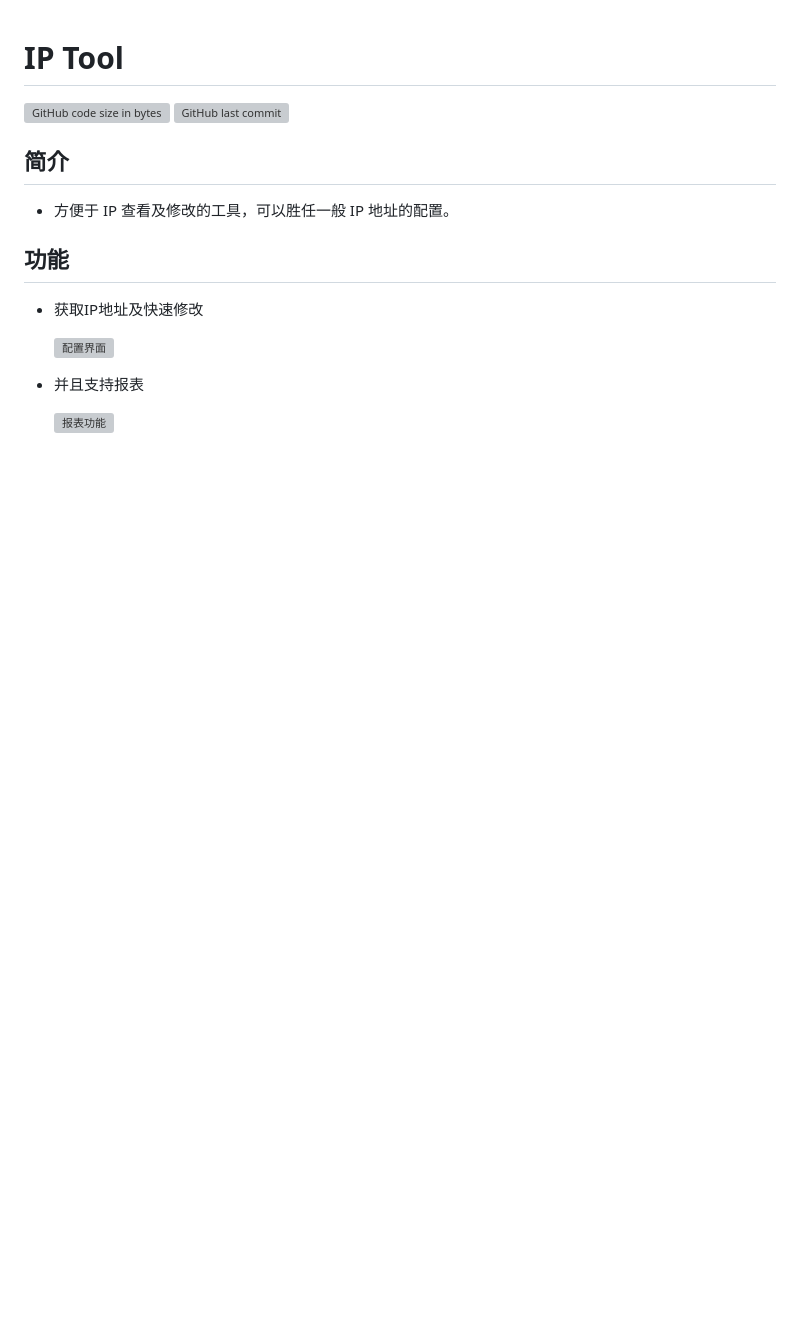
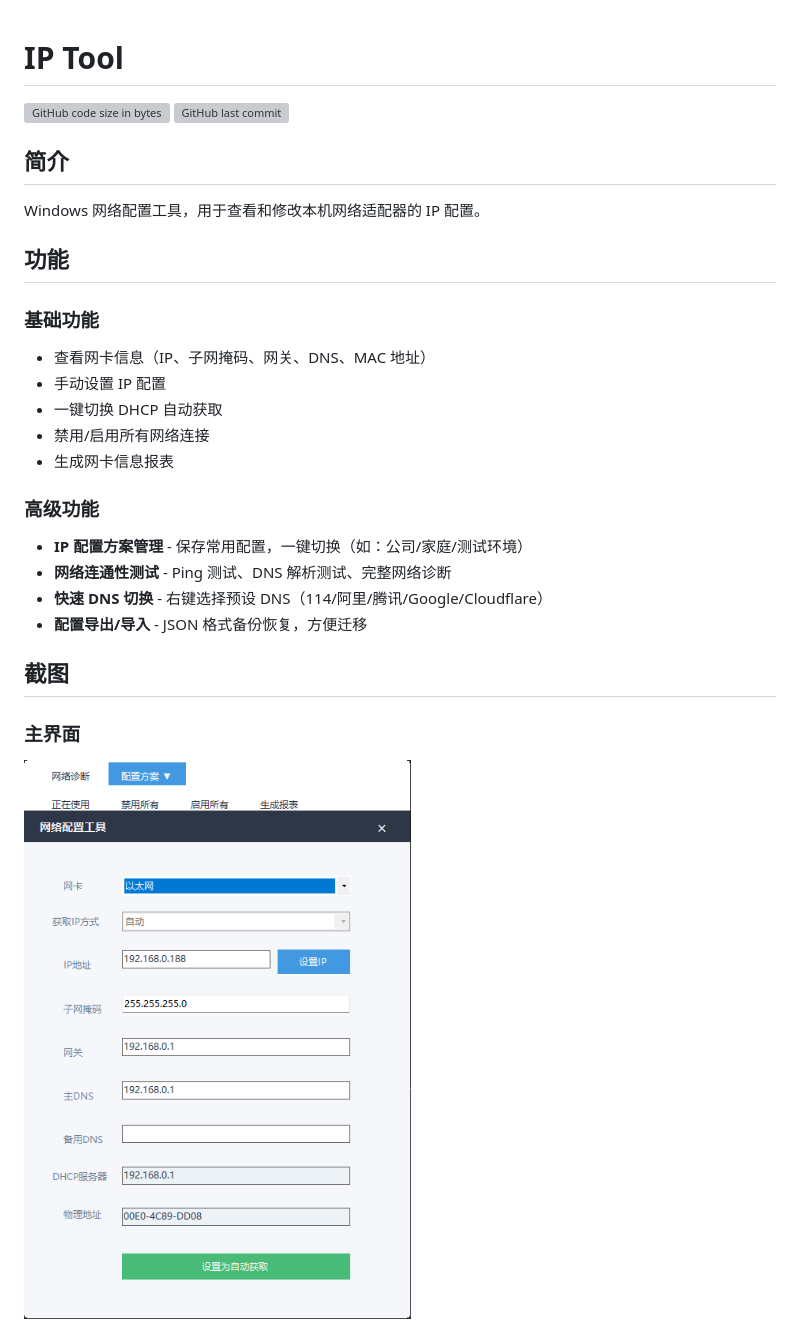
Before and after one commit to kekemao00/ip-tool, a Markdown page: README.md, the part around one of its changes. Drawn GitHub-style; pictures changed too: screenshots/main.png (added); blank space fills up the shorter version; grey boxes are pictures that could not be loaded.

Commit message:
docs: 更新 README 并添加截图
- 完善功能说明（基础功能 + 高级功能）
- 添加使用说明和技术栈信息
- 添加主界面、网络诊断、配置方案、报表截图

```diff
--- a/README.md
+++ b/README.md
@@ -1,22 +1,29 @@
 # IP Tool
-
 
 ![GitHub code size in bytes](https://img.shields.io/github/languages/code-size/kekemao00/ip-tool)
 ![GitHub last commit](https://img.shields.io/github/last-commit/kekemao00/ip-tool)
 
-
-
 ## 简介
 
-  - 方便于 IP 查看及修改的工具，可以胜任一般 IP 地址的配置。
+Windows 网络配置工具，用于查看和修改本机网络适配器的 IP 配置。
 
 ## 功能
 
-  - 获取IP地址及快速修改
+### 基础功能
+- 查看网卡信息（IP、子网掩码、网关、DNS、MAC 地址）
+- 手动设置 IP 配置
+- 一键切换 DHCP 自动获取
+- 禁用/启用所有网络连接
+- 生成网卡信息报表
 
-    ![配置界面][配置界面]
+### 高级功能
+- **IP 配置方案管理** - 保存常用配置，一键切换（如：公司/家庭/测试环境）
+- **网络连通性测试** - Ping 测试、DNS 解析测试、完整网络诊断
+- **快速 DNS 切换** - 右键选择预设 DNS（114/阿里/腾讯/Google/Cloudflare）
+- **配置导出/导入** - JSON 格式备份恢复，方便迁移
 
-  - 并且支持报表
+## 截图
 
-    ![报表功能][报表功能]
+### 主界面
+![主界面](screenshots/main.png)
 
```
Also changed, not shown: other parts of README.md (+32 -2 lines), screenshots/diagnose.png (added), screenshots/generate_report .png (added), screenshots/profile.png (added), 1 other file.
